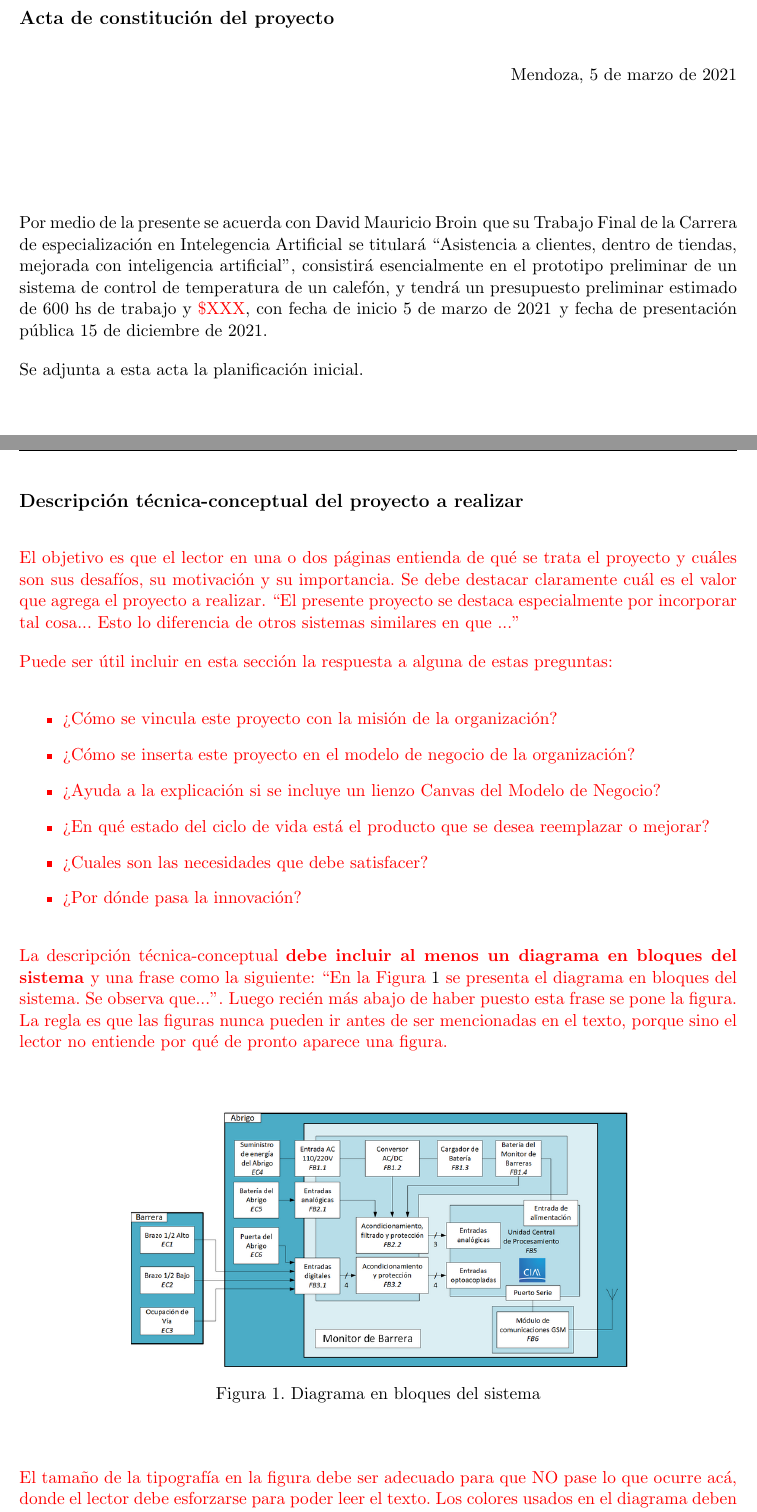
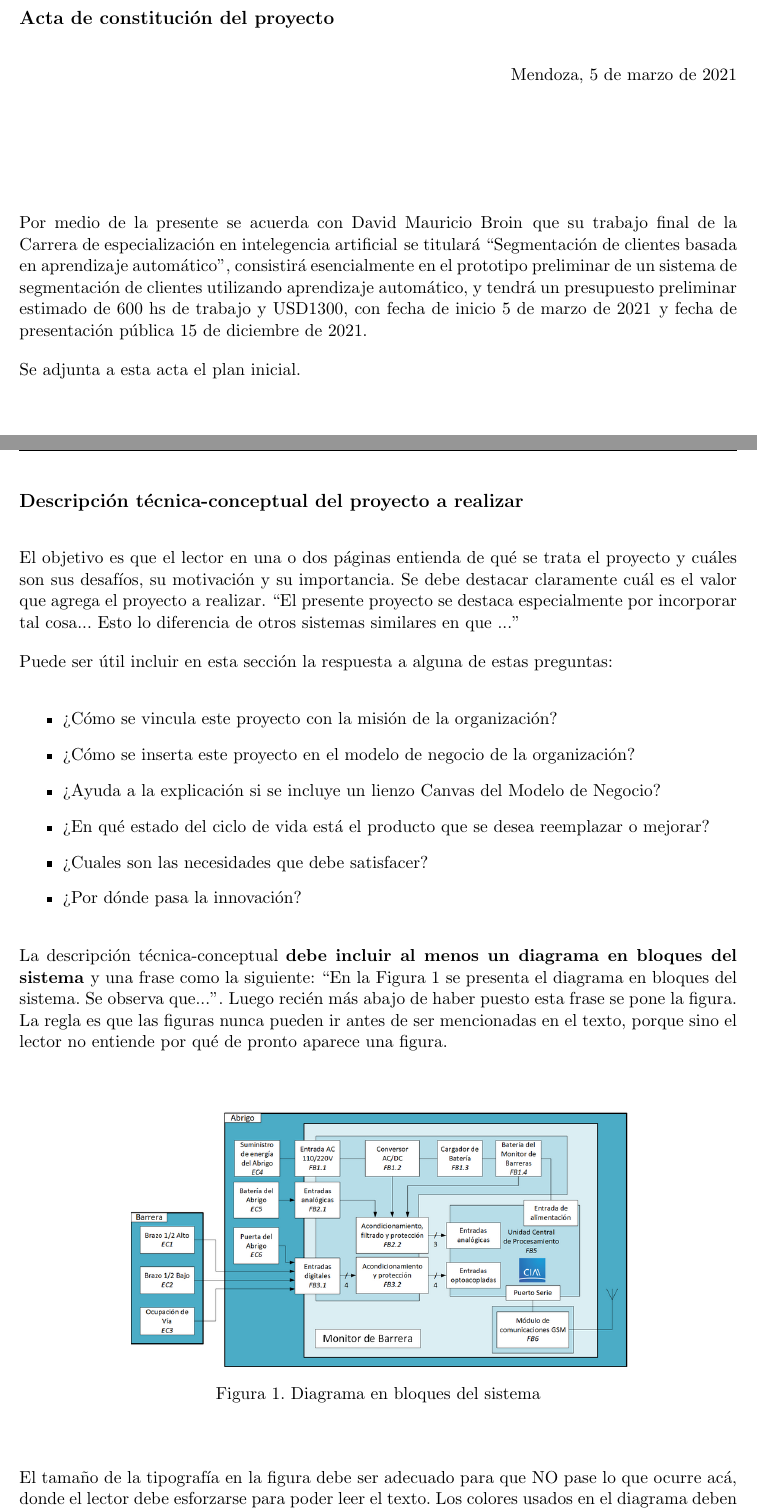
Before and after one commit to davidbro-in/plan-trabajo-final-ceia, a LaTeX document (charter.tex): two parts of pages 4 and 5 of 15, joined at a grey line, cut so that both start at the same text. Compiled offline with pdfLaTeX.

Commit message:
Some completartion and word wrapping

```diff
--- a/charter.tex
+++ b/charter.tex
@@ -1,24 +1,26 @@
 \documentclass[11pt]{charter}
 
 % El títulos de la memoria, se usa en la carátula y se puede usar el cualquier lugar del documento con el comando \ttitle
-\titulo{Asistencia a clientes, dentro de tiendas, mejorada con inteligencia artificial}
+\titulo{Segmentación de clientes basada en aprendizaje automático}
 
 % Nombre del posgrado, se usa en la carátula y se puede usar el cualquier lugar del documento con el comando \degreename
 %\posgrado{Carrera de Especialización en Sistemas Embebidos}
 %\posgrado{Carrera de Especialización en Internet de las Cosas}
-\posgrado{Carrera de especialización en Intelegencia Artificial}
+\posgrado{Carrera de especialización en intelegencia artificial}
 %\posgrado{Maestría en Sistemas Embebidos}
 %\posgrado{Maestría en Internet de las cosas}
 
 % Tu nombre, se puede usar el cualquier lugar del documento con el comando \authorname
 \autor{David Mauricio Broin}
 
-% El nombre del director y co-director, se puede usar el cualquier lugar del documento con el comando \supname y \cosupname y \pertesupname y \pertecosupname
+% El nombre del director y co-director, se puede usar el cualquier lugar del documento con el comando \supname y \cosupname y
+%\pertesupname y \pertecosupname
 \director{Ing. Yoel Yamil López}
 \pertenenciaDirector{FIUBA}
 % FIXME:NO IMPLEMENTADO EL CODIRECTOR ni su pertenencia
 \codirector{} % si queda vacio no se deberíá incluir
 \pertenenciaCoDirector{}
 
-% Nombre del cliente, quien va a aprobar los resultados del proyecto, se puede usar con el comando \clientename y \empclientename
+% Nombre del cliente, quien va a aprobar los resultados del proyecto, se puede usar con el comando \clientename y
+%\empclientename
 \cliente{Gabriel Lourenco}
@@ -26,5 +28,6 @@
 
-% Nombre y pertenencia de los jurados, se pueden usar el cualquier lugar del documento con el comando \jurunoname, \jurdosname y \jurtresname y \perteunoname, \pertedosname y \pertetresname.
+% Nombre y pertenencia de los jurados, se pueden usar el cualquier lugar del documento con el comando \jurunoname,
+%\jurdosname y \jurtresname y \perteunoname, \pertedosname y \pertetresname.
 \juradoUno{Nombre y Apellido (1)}
 \pertenenciaJurUno{pertenencia (1)}
 \juradoDos{Nombre y Apellido (2)}
@@ -79,10 +82,13 @@ Mendoza, \fechaInicioName
 
 \vspace{2cm}
 
-Por medio de la presente se acuerda con \authorname\hspace{1px} que su Trabajo Final de la \degreename\hspace{1px}
-se titulará ``\ttitle'', consistirá esencialmente en el prototipo preliminar de un sistema de control de temperatura de un calefón, y tendrá un presupuesto preliminar estimado de 600 hs de trabajo y \textcolor{red}{\$XXX}, con fecha de inicio \fechaInicioName\hspace{1px} y fecha de presentación pública \fechaFinalName.
+Por medio de la presente se acuerda con \authorname\hspace{1px} que su trabajo final de la \degreename\hspace{1px}
+se titulará ``\ttitle'', consistirá esencialmente en el prototipo preliminar de un sistema de segmentación de
+clientes utilizando aprendizaje automático, y tendrá un presupuesto preliminar estimado de 600 hs de trabajo y
+USD1300, con fecha de inicio \fechaInicioName\hspace{1px} y fecha de presentación pública
+\fechaFinalName.
 
-Se adjunta a esta acta la planificación inicial.
+Se adjunta a esta acta el plan inicial.
 
 \vfill
 
@@ -103,9 +112,10 @@ Se adjunta a esta acta la planificación inicial.
 \section{Descripción técnica-conceptual del proyecto a realizar}
 \label{sec:descripcion}
 
-\begin{consigna}{red}
-El objetivo es que el lector en una o dos páginas entienda de qué se trata el proyecto y cuáles son sus desafíos, su motivación y su importancia.
-Se debe destacar claramente cuál es el valor que agrega el proyecto a realizar. ``El presente proyecto se destaca especialmente por incorporar tal cosa... Esto lo diferencia de otros sistemas similares en que ...''
+El objetivo es que el lector en una o dos páginas entienda de qué se trata el proyecto y cuáles son sus desafíos,
+su motivación y su importancia.
+Se debe destacar claramente cuál es el valor que agrega el proyecto a realizar. ``El presente proyecto se destaca
+especialmente por incorporar tal cosa... Esto lo diferencia de otros sistemas similares en que ...''
 
 Puede ser útil incluir en esta sección la respuesta a alguna de estas preguntas:
 
@@ -131,8 +145,9 @@ La descripción técnica-conceptual \textbf{debe incluir al menos un diagrama en
 
 \vspace{25px}
 
-El tamaño de la tipografía en la figura debe ser adecuado para que NO pase lo que ocurre acá, donde el lector debe esforzarse para poder leer el texto. Los colores usados en el diagrama deben ser adecuados, tal que ayuden a comprender mejor el diagrama.
-\end{consigna}
+El tamaño de la tipografía en la figura debe ser adecuado para que NO pase lo que ocurre acá, donde el lector debe
+esforzarse para poder leer el texto. Los colores usados en el diagrama deben ser adecuados, tal que ayuden a
+comprender mejor el diagrama.
 
 
 \section{Identificación y análisis de los interesados}
```
Also changed, not shown: charter.tex (17 more changed lines). Lines whose indentation alone changed are shown as unchanged.
